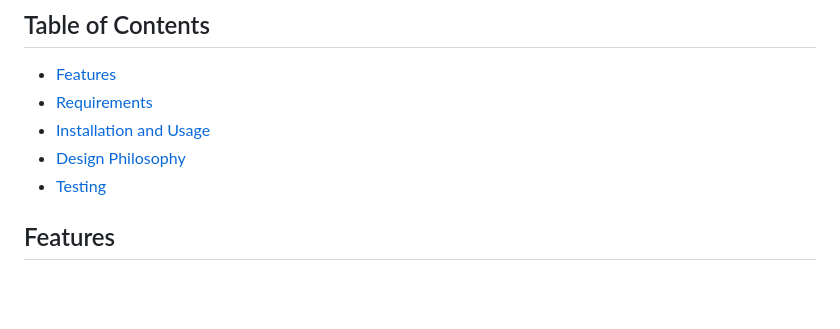
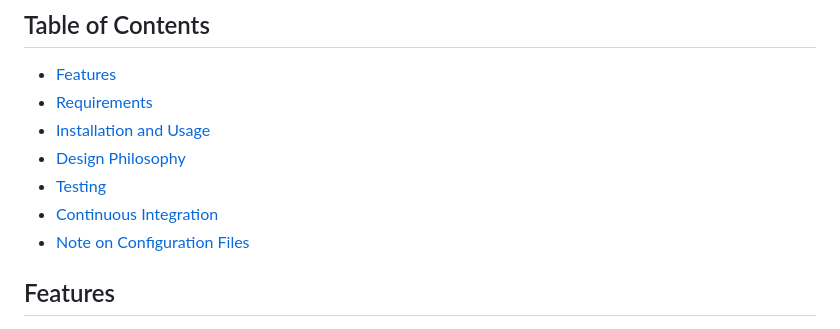
Before and after one commit to zejj42/ad-widget, a Markdown page: README.md, the part around the change. GitHub-like rendering; blank space fills up the shorter version.

```diff
--- a/README.md
+++ b/README.md
@@ -9,6 +9,8 @@ AD-WIDGET is a flexible and dynamic recommendations widget designed to seamlessl
 - [Installation and Usage](#installation-&-usage)
 - [Design Philosophy](#design-philosophy)
 - [Testing](#testing)
+- [Continuous Integration](#continuous-integration)
+- [Note on Configuration Files](#note-on-configuration-files)
 
 ## Features
 
```
